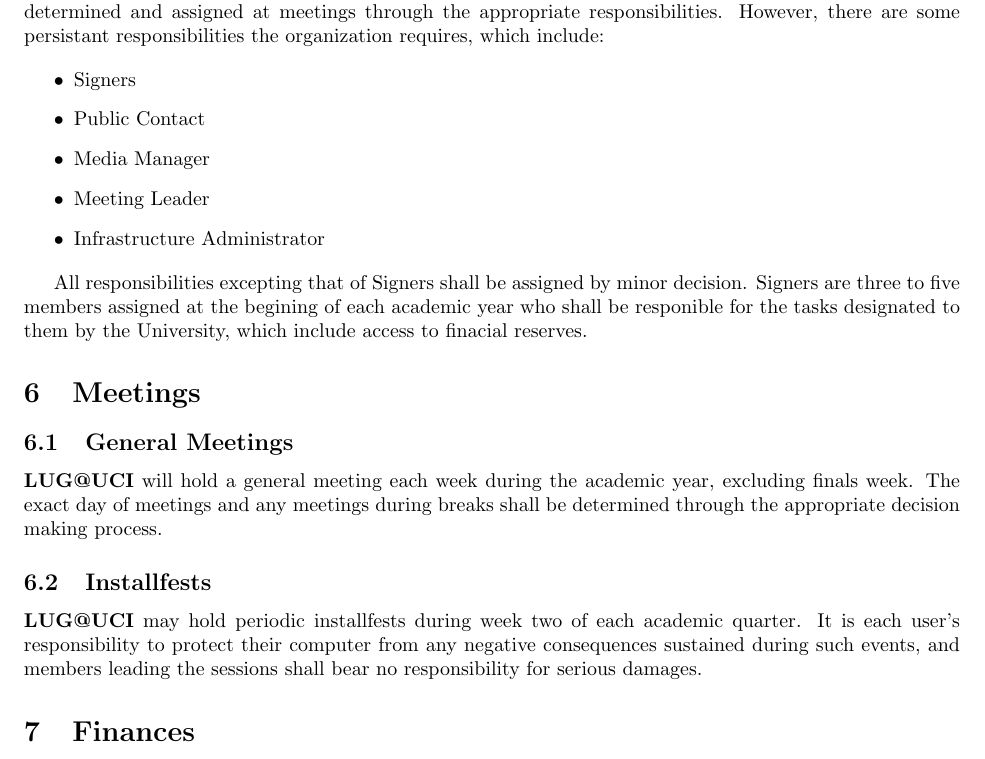
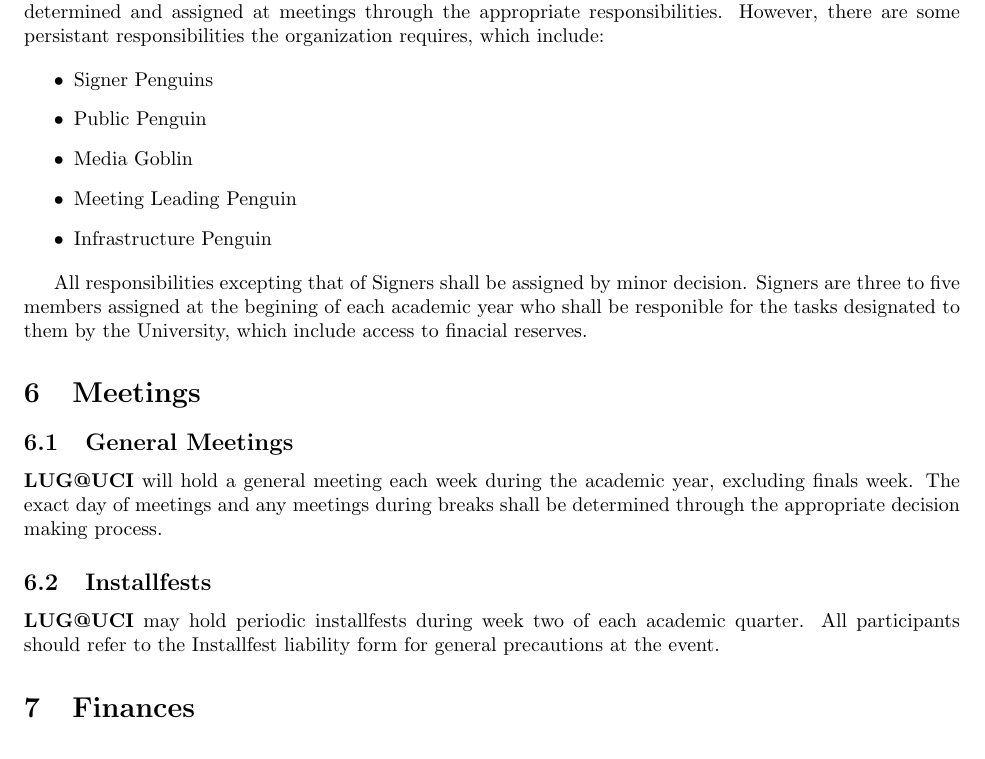
Before and after one commit to ucilug/constitution, a LaTeX document (main.tex): part of page 2 of 3, cut so that both start at the same text. Compiled offline with pdfLaTeX.

Commit message:
General Fixes As determined at meeting on 08/22/17.

```diff
--- a/main.tex
+++ b/main.tex
@@ -93,11 +93,11 @@
 responsibilities the organization requires, which include:
 
 \begin{itemize}
-\item Signers
-\item Public Contact
-\item Media Manager
-\item Meeting Leader
-\item Infrastructure Administrator
+\item Signer Penguins
+\item Public Penguin
+\item Media Goblin
+\item Meeting Leading Penguin
+\item Infrastructure Penguin
 \end{itemize}
 
 All responsibilities excepting that of Signers shall be assigned by minor
@@ -118,9 +118,8 @@
 \subsection{Installfests}
 
 \textbf{LUG@UCI} may hold periodic installfests during week two of each
-academic quarter. It is each user's responsibility to protect their computer
-from any negative consequences sustained during such events, and members
-leading the sessions shall bear no responsibility for serious damages.
+academic quarter. All participants should refer to the Installfest liability
+form for general precautions at the event.
 
 \section{Finances}
 
```
Also changed, not shown: main.tex (2 more changed lines).
